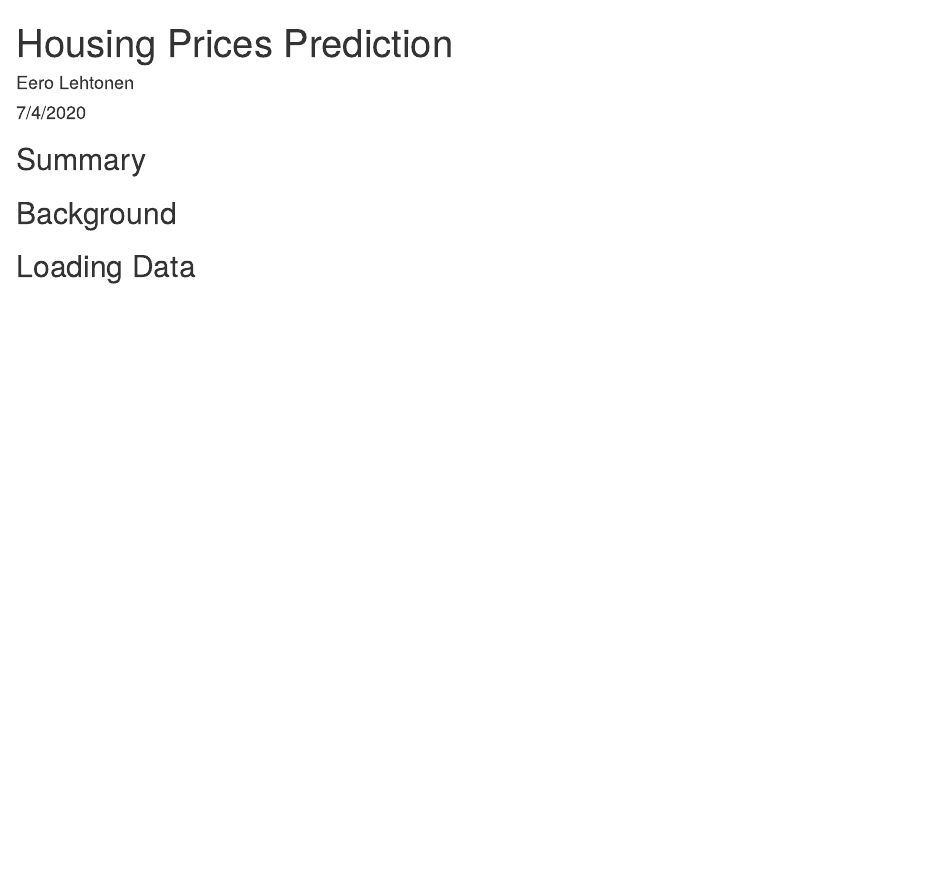
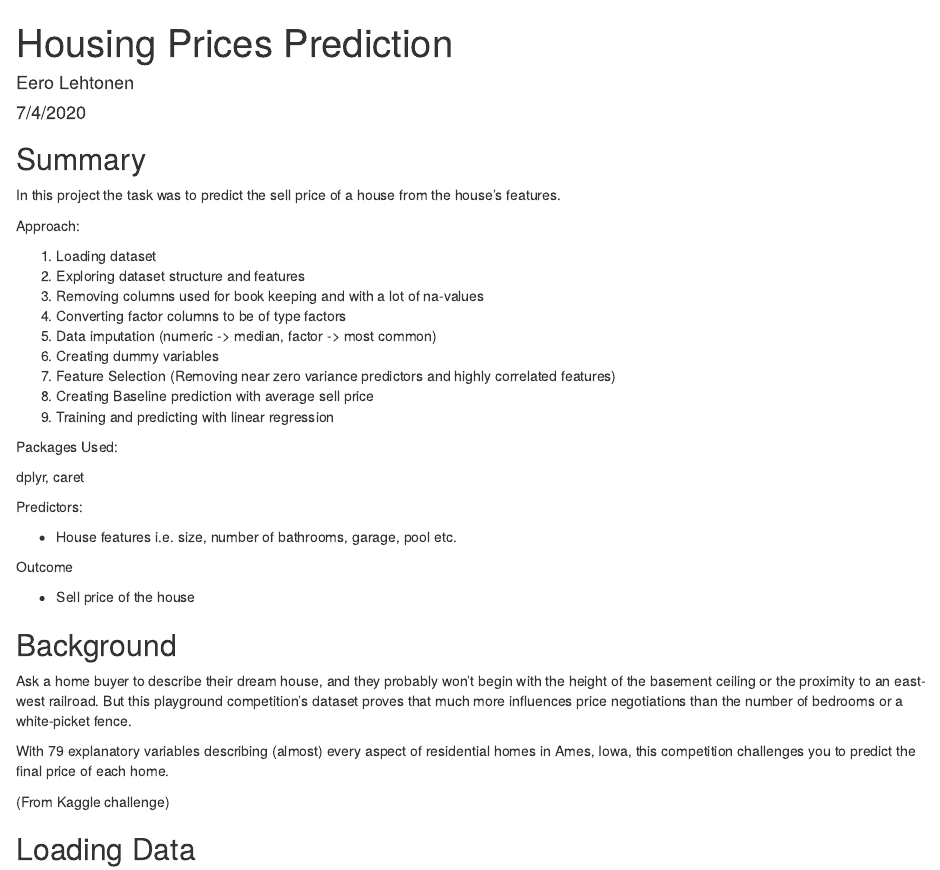
Before and after one commit to lehtone1/housing_prices_prediction, an R Markdown document (housing_prices.Rmd): the page in a window 1100 px wide, from its top. The pictures show the output file housing_prices.html that the author committed with the source, opened offline.

Commit message:
Adding summary and background information

````diff
--- a/housing_prices.Rmd
+++ b/housing_prices.Rmd
@@ -10,7 +10,40 @@ knitr::opts_chunk$set(echo = TRUE)
 ```
 ## Summary
 
+In this project the task was to predict the sell price of a house from the house's features.
+
+Approach:
+
+1. Loading dataset
+2. Exploring dataset structure and features
+3. Removing columns used for book keeping and with a lot of na-values
+4. Converting factor columns to be of type factors
+5. Data imputation (numeric -> median, factor -> most common)
+6. Creating dummy variables
+7. Feature Selection (Removing near zero variance predictors and highly correlated features)
+8. Creating Baseline prediction with average sell price
+9. Training and predicting with linear regression
+
+Packages Used:
+
+dplyr, caret
+
+Predictors:
+
+- House features i.e. size, number of bathrooms, garage, pool etc.
+
+Outcome
+
+- Sell price of the house
+
 ## Background
+
+Ask a home buyer to describe their dream house, and they probably won't begin with the height of the basement ceiling or the proximity to an east-west railroad. But this playground competition's dataset proves that much more influences price negotiations than the number of bedrooms or a white-picket fence.
+
+With 79 explanatory variables describing (almost) every aspect of residential homes in Ames, Iowa, this competition challenges you to predict the final price of each home.
+
+(From Kaggle challenge)
+
 
 ## Loading Data
 
````
Also changed, not shown: housing_prices.html.
